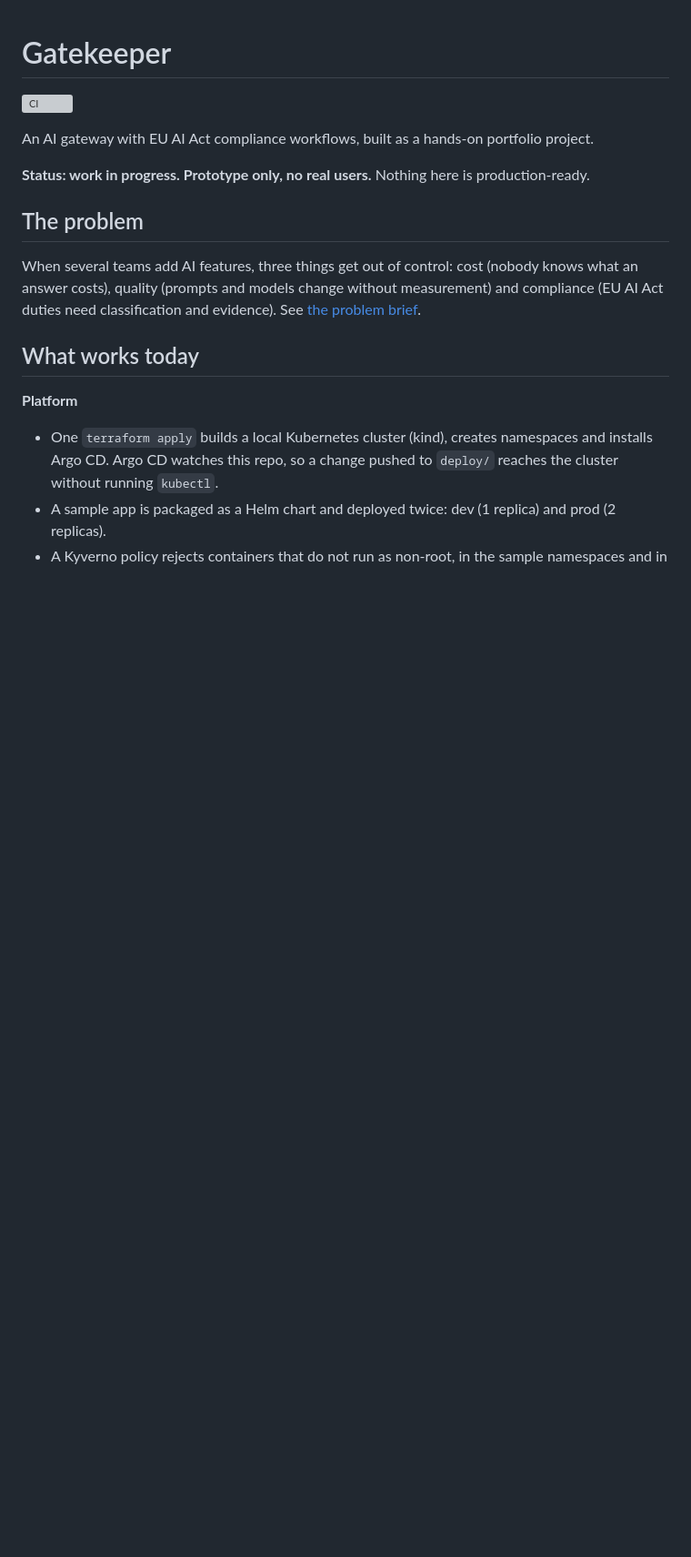
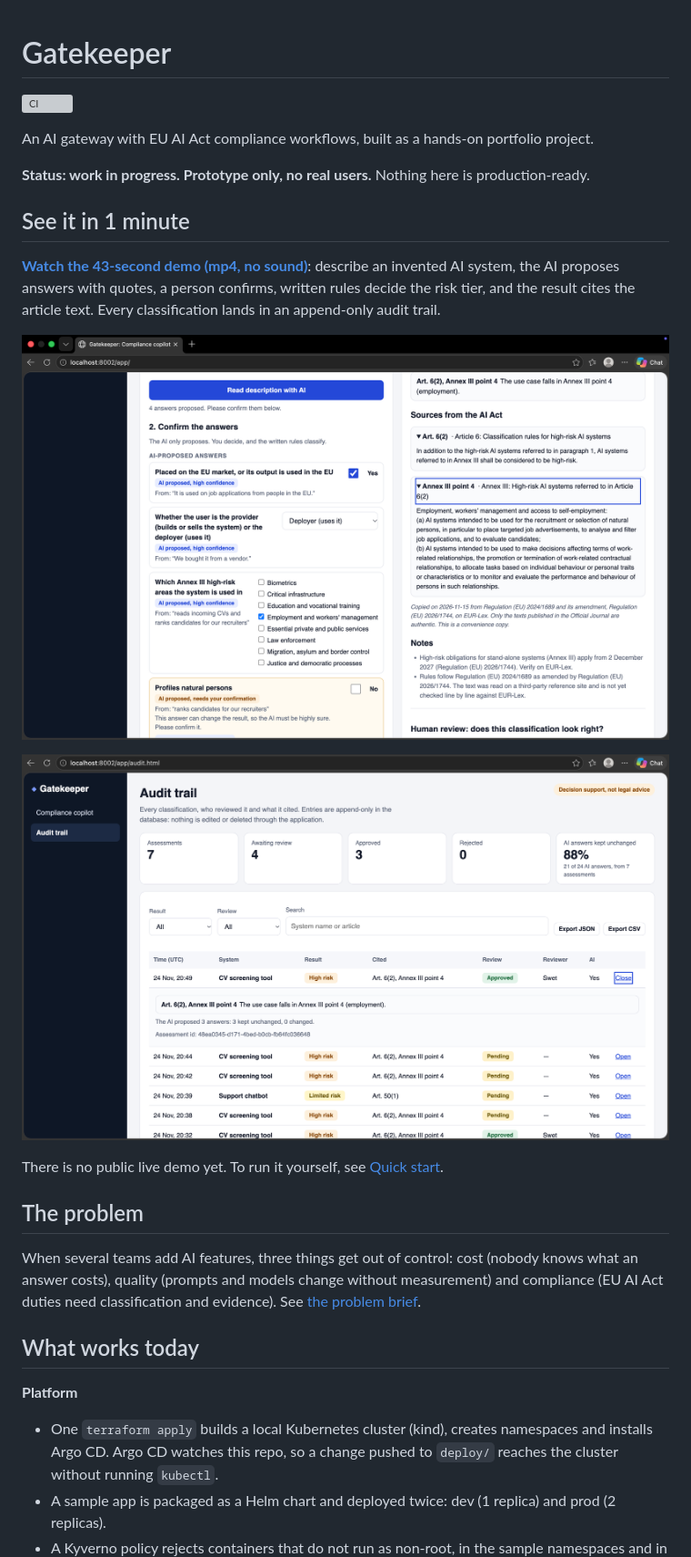
Before and after one commit to nisha1805/gatekeeper, a Markdown page: README.md, the part around the change. Shown at 91% size. Rendered like a GitHub page; pictures changed too: docs/images/audit-trail.png (added), docs/images/proposals-and-sources.png (added); blank space fills up the shorter version; grey boxes are pictures that could not be loaded.

Commit message:
README: add demo video and screenshots
Co-Authored-By: Claude Sonnet 5.5 <noreply@anthropic.com>
Claude-Session: https://claude.ai/code/session_01Q67JRoWfbMfZXjMVBzpuga

```diff
--- a/README.md
+++ b/README.md
@@ -4,6 +4,16 @@
 An AI gateway with EU AI Act compliance workflows, built as a hands-on portfolio project.
 
 **Status: work in progress. Prototype only, no real users.** Nothing here is production-ready.
+
+## See it in 1 minute
+
+**[Watch the 43-second demo (mp4, no sound)](docs/gatekeeper-demo.mp4)**: describe an invented AI system, the AI proposes answers with quotes, a person confirms, written rules decide the risk tier, and the result cites the article text. Every classification lands in an append-only audit trail.
+
+![AI proposals with quotes and the opened Sources](docs/images/proposals-and-sources.png)
+
+![Audit trail with an opened entry](docs/images/audit-trail.png)
+
+There is no public live demo yet. To run it yourself, see [Quick start](#quick-start).
 
 ## The problem
 
```
Also changed, not shown: 1 other file.
